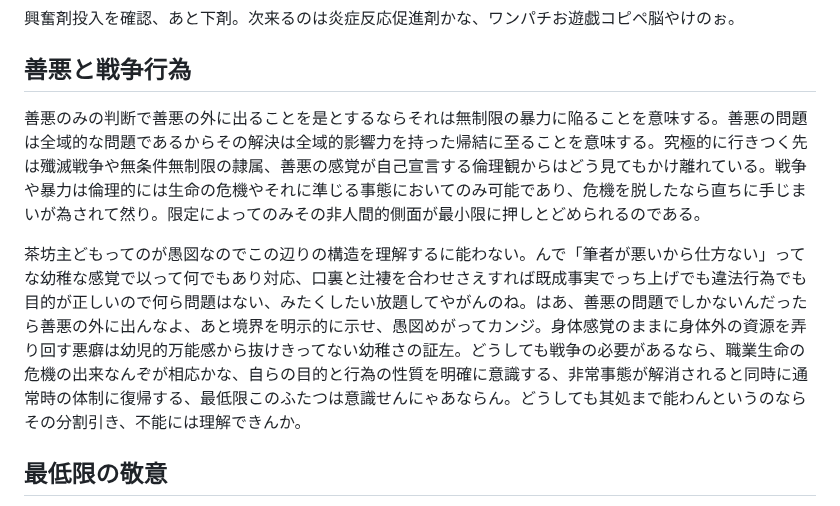
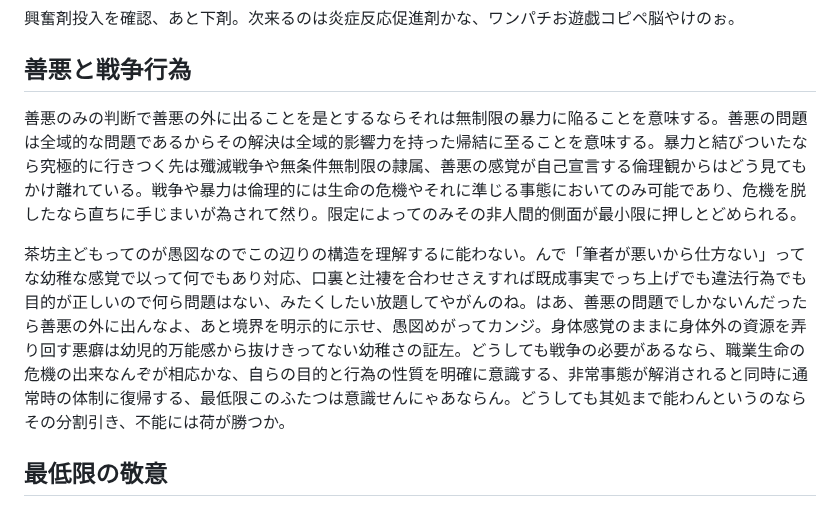
Before and after one commit to ozzymon/httpsvr, a Markdown page: misc.md, the part around the change. GitHub-like rendering.

```diff
--- a/misc.md
+++ b/misc.md
@@ -10,9 +10,9 @@
 
 ## 善悪と戦争行為
 
-善悪のみの判断で善悪の外に出ることを是とするならそれは無制限の暴力に陥ることを意味する。善悪の問題は全域的な問題であるからその解決は全域的影響力を持った帰結に至ることを意味する。究極的に行きつく先は殲滅戦争や無条件無制限の隷属、善悪の感覚が自己宣言する倫理観からはどう見てもかけ離れている。戦争や暴力は倫理的には生命の危機やそれに準じる事態においてのみ可能であり、危機を脱したなら直ちに手じまいが為されて然り。限定によってのみその非人間的側面が最小限に押しとどめられるのである。
+善悪のみの判断で善悪の外に出ることを是とするならそれは無制限の暴力に陥ることを意味する。善悪の問題は全域的な問題であるからその解決は全域的影響力を持った帰結に至ることを意味する。暴力と結びついたなら究極的に行きつく先は殲滅戦争や無条件無制限の隷属、善悪の感覚が自己宣言する倫理観からはどう見てもかけ離れている。戦争や暴力は倫理的には生命の危機やそれに準じる事態においてのみ可能であり、危機を脱したなら直ちに手じまいが為されて然り。限定によってのみその非人間的側面が最小限に押しとどめられる。
 
-茶坊主どもってのが愚図なのでこの辺りの構造を理解するに能わない。んで「筆者が悪いから仕方ない」ってな幼稚な感覚で以って何でもあり対応、口裏と辻褄を合わせさえすれば既成事実でっち上げでも違法行為でも目的が正しいので何ら問題はない、みたくしたい放題してやがんのね。はあ、善悪の問題でしかないんだったら善悪の外に出んなよ、あと境界を明示的に示せ、愚図めがってカンジ。身体感覚のままに身体外の資源を弄り回す悪癖は幼児的万能感から抜けきってない幼稚さの証左。どうしても戦争の必要があるなら、職業生命の危機の出来なんぞが相応かな、自らの目的と行為の性質を明確に意識する、非常事態が解消されると同時に通常時の体制に復帰する、最低限このふたつは意識せんにゃあならん。どうしても其処まで能わんというのならその分割引き、不能には理解できんか。
+茶坊主どもってのが愚図なのでこの辺りの構造を理解するに能わない。んで「筆者が悪いから仕方ない」ってな幼稚な感覚で以って何でもあり対応、口裏と辻褄を合わせさえすれば既成事実でっち上げでも違法行為でも目的が正しいので何ら問題はない、みたくしたい放題してやがんのね。はあ、善悪の問題でしかないんだったら善悪の外に出んなよ、あと境界を明示的に示せ、愚図めがってカンジ。身体感覚のままに身体外の資源を弄り回す悪癖は幼児的万能感から抜けきってない幼稚さの証左。どうしても戦争の必要があるなら、職業生命の危機の出来なんぞが相応かな、自らの目的と行為の性質を明確に意識する、非常事態が解消されると同時に通常時の体制に復帰する、最低限このふたつは意識せんにゃあならん。どうしても其処まで能わんというのならその分割引き、不能には荷が勝つか。
 
 
 ## 最低限の敬意
```
